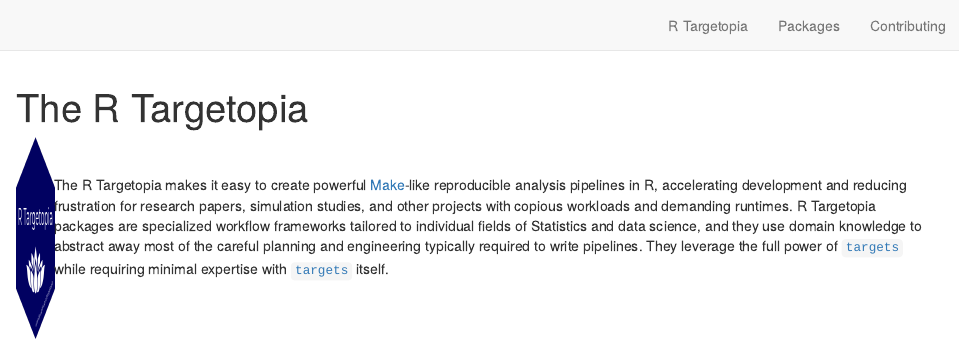
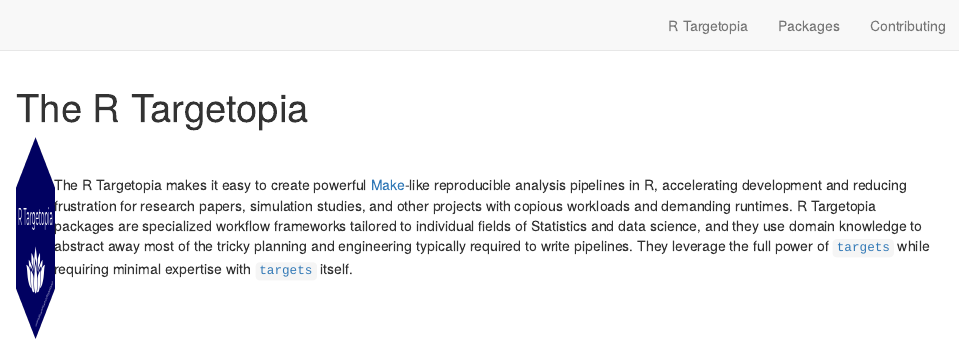
Before and after one commit to wlandau/targetopia, an R Markdown document (index.Rmd): the page in a window 1100 px wide, from its top. Rendered offline with R 4.5, knitr and Pandoc, with nearby package versions; drawn as R Markdown's standard HTML page in place of the format the file asks for.

Commit message:
Word choice

```diff
--- a/index.Rmd
+++ b/index.Rmd
@@ -15,7 +15,7 @@ knitr::opts_chunk$set(echo = FALSE)
 [<img src="./images/targetopia/logo.png" height="200px">](https://raw.githubusercontent.com/wlandau/targetopia/main/images/targetopia.png)
 </th>
 <th style="font-weight:normal;">
-The R Targetopia makes it easy to create powerful [Make](https://www.gnu.org/software/make/)-like reproducible analysis pipelines in R, accelerating development and reducing frustration for research papers, simulation studies, and other projects with copious workloads and demanding runtimes. R Targetopia packages are specialized workflow frameworks tailored to individual fields of Statistics and data science, and they use domain knowledge to abstract away most of the careful planning and engineering typically required to write pipelines. They leverage the full power of [`targets`](https://github.com/wlandau/targets) while requiring minimal expertise with [`targets`](https://github.com/wlandau/targets) itself.
+The R Targetopia makes it easy to create powerful [Make](https://www.gnu.org/software/make/)-like reproducible analysis pipelines in R, accelerating development and reducing frustration for research papers, simulation studies, and other projects with copious workloads and demanding runtimes. R Targetopia packages are specialized workflow frameworks tailored to individual fields of Statistics and data science, and they use domain knowledge to abstract away most of the tricky planning and engineering typically required to write pipelines. They leverage the full power of [`targets`](https://github.com/wlandau/targets) while requiring minimal expertise with [`targets`](https://github.com/wlandau/targets) itself.
 <br><br>
 </th>
 </tr>
```
Also changed, not shown: 1 other file.
